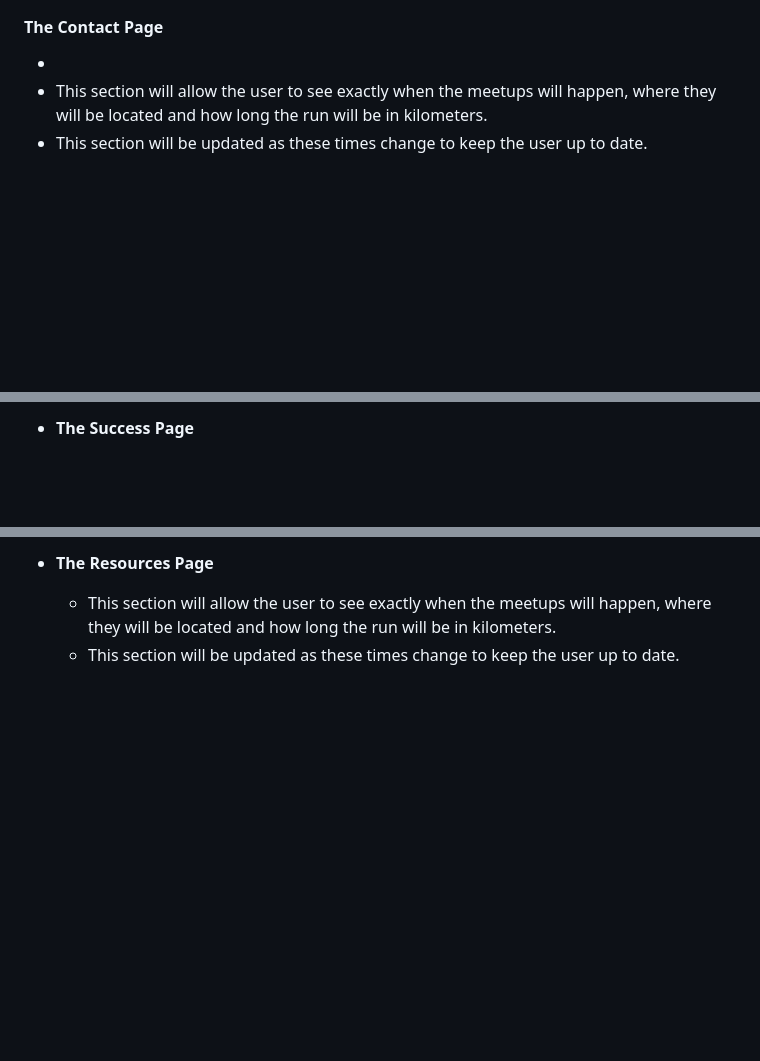
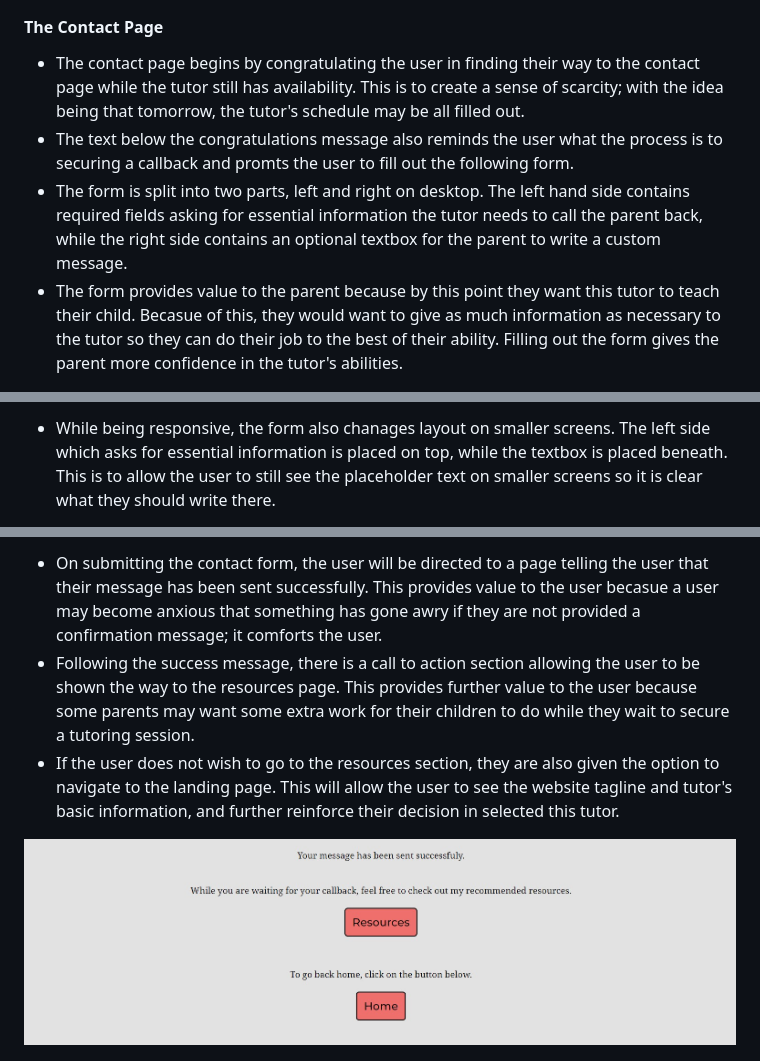
Before and after one commit to PVieira04/CI-project-1, a Markdown page: README.md, 3 parts joined by grey strips. GitHub-like rendering; pictures changed too: assets/media/features/success-page-desktop.jpg (added); blank space fills up the shorter version.

```diff
--- a/README.md
+++ b/README.md
@@ -102,7 +102,8 @@ In this section, you should go over the different parts of your project, and des
 
 #### __The Contact Page__
 
-  -
-  - This section will allow the user to see exactly when the meetups will happen, where they will be located and how long the run will be in kilometers.
-  - This section will be updated as these times change to keep the user up to date.
+  - The contact page begins by congratulating the user in finding their way to the contact page while the tutor still has availability. This is to create a sense of scarcity; with the idea being that tomorrow, the tutor's schedule may be all filled out.
+  - The text below the congratulations message also reminds the user what the process is to securing a callback and promts the user to fill out the following form.
+  - The form is split into two parts, left and right on desktop. The left hand side contains required fields asking for essential information the tutor needs to call the parent back, while the right side contains an optional textbox for the parent to write a custom message.
+  - The form provides value to the parent because by this point they want this tutor to teach their child. Becasue of this, they would want to give as much information as necessary to the tutor so they can do their job to the best of their ability. Filling out the form gives the parent more confidence in the tutor's abilities.
 
@@ -110,3 +111,3 @@ In this section, you should go over the different parts of your project, and des
 
-- __The Success Page__
+  - While being responsive, the form also chanages layout on smaller screens. The left side which asks for essential information is placed on top, while the textbox is placed beneath. This is to allow the user to still see the placeholder text on smaller screens so it is clear what they should write there.
 
@@ -117,6 +117,7 @@ In this section, you should go over the different parts of your project, and des
 
-- __The Resources Page__
+  - On submitting the contact form, the user will be directed to a page telling the user that their message has been sent successfully. This provides value to the user becasue a user may become anxious that something has gone awry if they are not provided a confirmation message; it comforts the user.
+  - Following the success message, there is a call to action section allowing the user to be shown the way to the resources page. This provides further value to the user because some parents may want some extra work for their children to do while they wait to secure a tutoring session.
+  - If the user does not wish to go to the resources section, they are also given the option to navigate to the landing page. This will allow the user to see the website tagline and tutor's basic information, and further reinforce their decision in selected this tutor.
 
-  - This section will allow the user to see exactly when the meetups will happen, where they will be located and how long the run will be in kilometers.
-  - This section will be updated as these times change to keep the user up to date.
+![Success Page - Desktop](./assets/media/features/success-page-desktop.jpg)
 
```
Also changed, not shown: other parts of README.md (+15 -5 lines), assets/media/features/resources-section-desktop.png (added), assets/media/features/resources-section-mobile.png (added).
